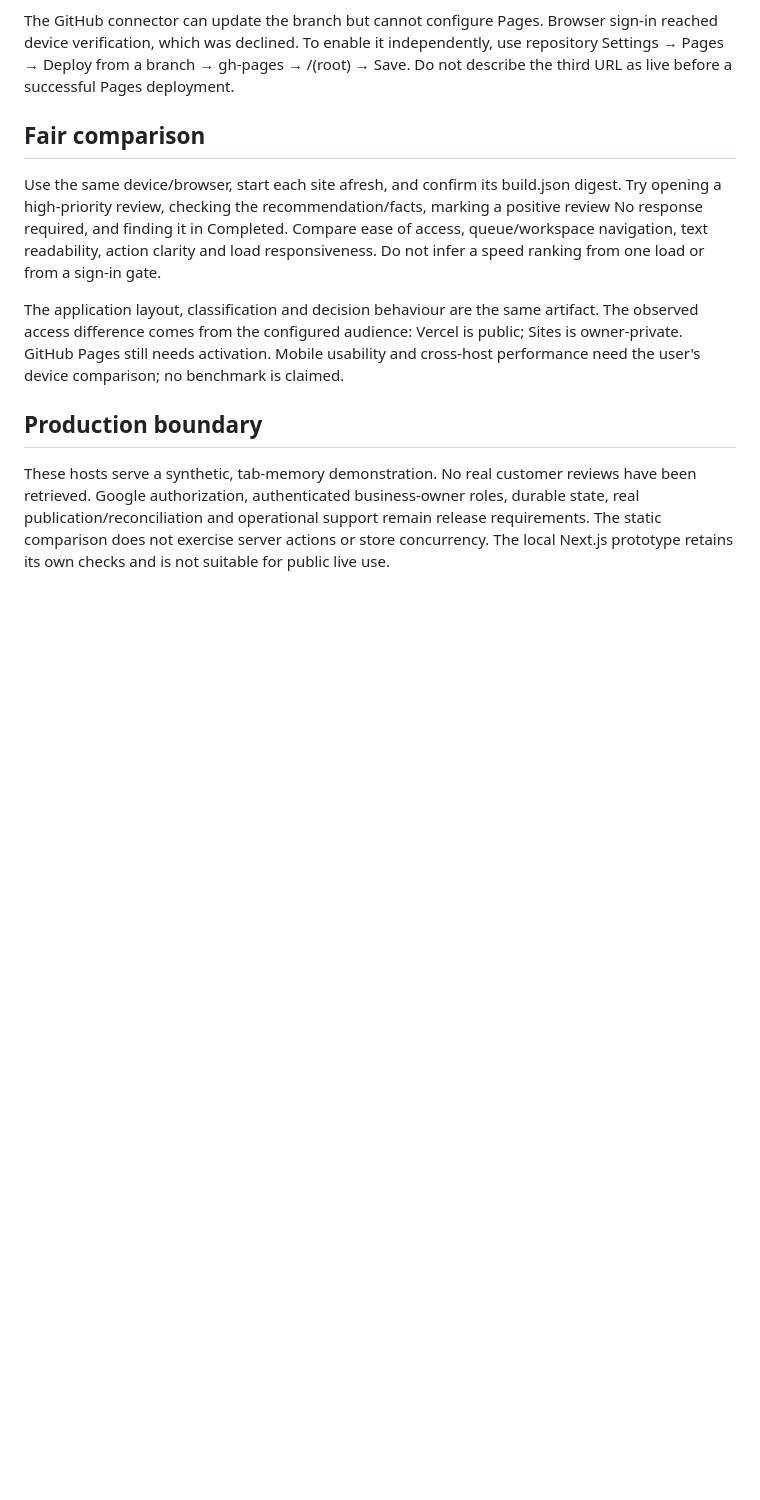
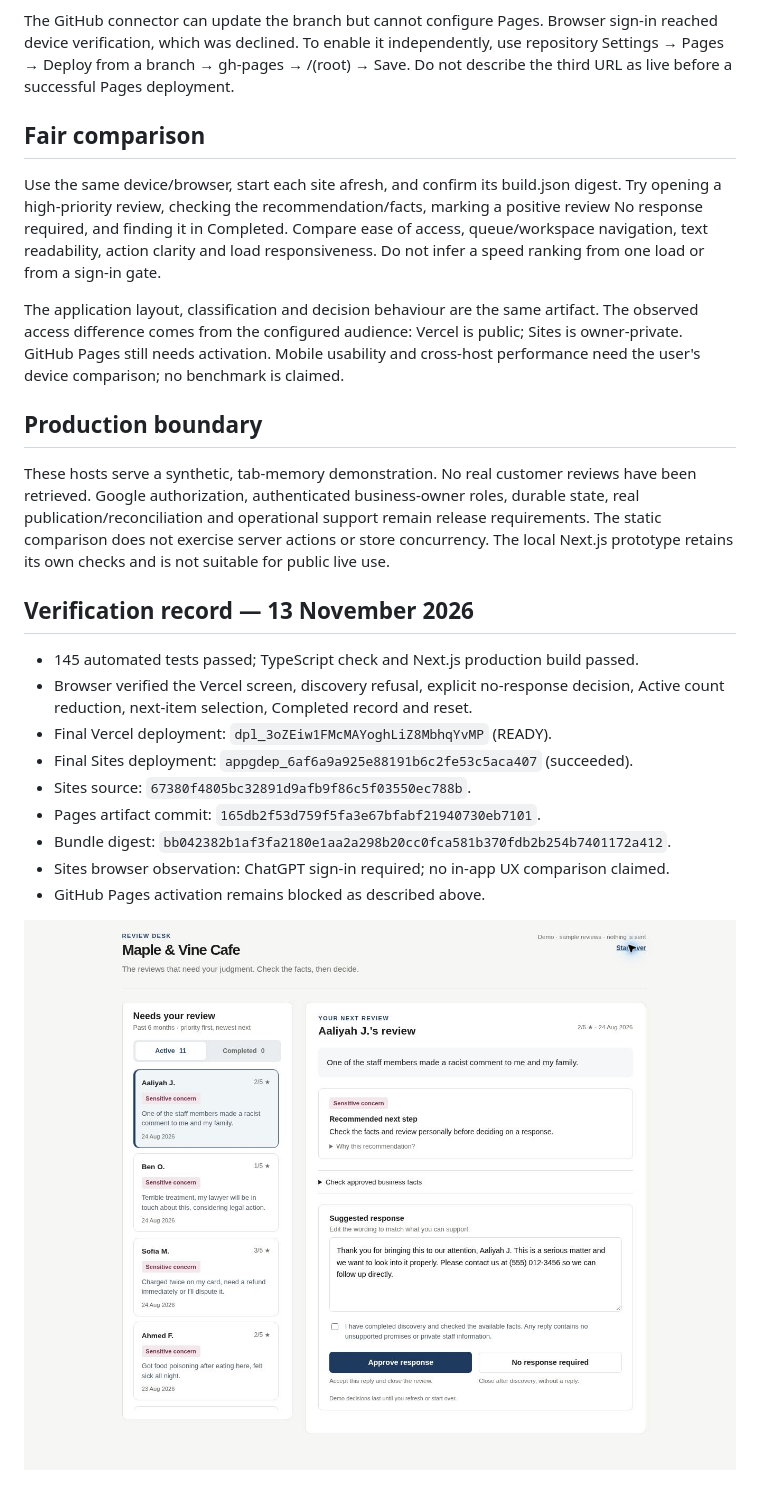
Before and after one commit to withJia-tech/Compliment-Complaint-Reviewer, a Markdown page: docs/HOSTING_COMPARISON.md, the part around the change. GitHub-like rendering; pictures changed too: docs/screenshots/review-desk-clean.jpg (added); blank space fills up the shorter version.

Commit message:
Record deployment verification and clean review desk screenshot

```diff
--- a/docs/HOSTING_COMPARISON.md
+++ b/docs/HOSTING_COMPARISON.md
@@ -55,3 +55,18 @@ been retrieved. Google authorization, authenticated business-owner roles, durabl
 real publication/reconciliation and operational support remain release requirements.
 The static comparison does not exercise server actions or store concurrency. The local
 Next.js prototype retains its own checks and is not suitable for public live use.
+
+## Verification record — 13 November 2026
+
+- 145 automated tests passed; TypeScript check and Next.js production build passed.
+- Browser verified the Vercel screen, discovery refusal, explicit no-response decision,
+  Active count reduction, next-item selection, Completed record and reset.
+- Final Vercel deployment: `dpl_3oZEiw1FMcMAYoghLiZ8MbhqYvMP` (READY).
+- Final Sites deployment: `appgdep_6af6a9a925e88191b6c2fe53c5aca407` (succeeded).
+- Sites source: `67380f4805bc32891d9afb9f86c5f03550ec788b`.
+- Pages artifact commit: `165db2f53d759f5fa3e67bfabf21940730eb7101`.
+- Bundle digest: `bb042382b1af3fa2180e1aa2a298b20cc0fca581b370fdb2b254b7401172a412`.
+- Sites browser observation: ChatGPT sign-in required; no in-app UX comparison claimed.
+- GitHub Pages activation remains blocked as described above.
+
+![Published decision-focused review desk](screenshots/review-desk-clean.jpg)
```
